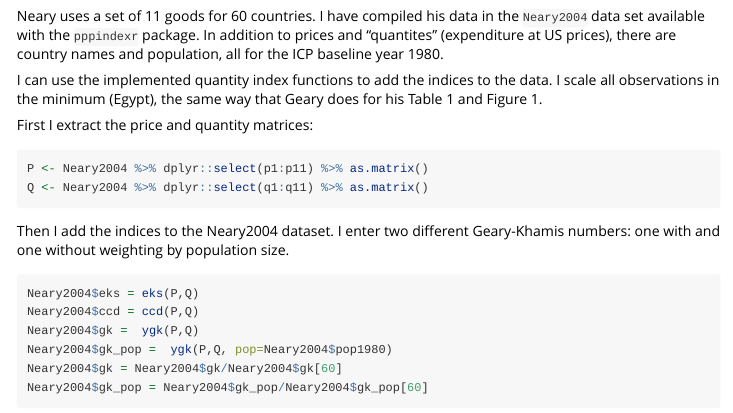
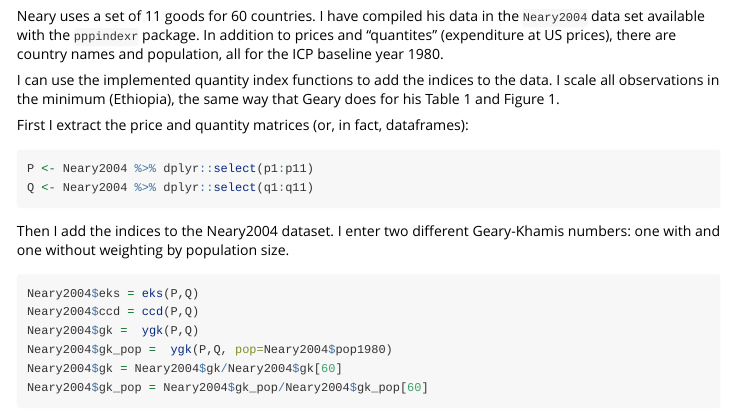
Before and after one commit to ErikOSorensen/pppindexr, an R Markdown document (vignettes/Rationalizing-the-Penn-World-Table.Rmd): the page in a window 1100 px wide, from 600 px down. Rendered offline with R 4.5, knitr and Pandoc, with nearby package versions; long lines of code are wrapped.

Commit message:
Accepting both matrices and dataframes as arguments.

````diff
--- a/vignettes/Rationalizing-the-Penn-World-Table.Rmd
+++ b/vignettes/Rationalizing-the-Penn-World-Table.Rmd
@@ -35,13 +35,13 @@ to prices and "quantites" (expenditure at US prices), there are country names an
 population, all for the ICP baseline year 1980.
 
 I can use the implemented quantity index functions to add the indices
-to the data. I scale all observations in the minimum (Egypt), the same
+to the data. I scale all observations in the minimum (Ethiopia), the same
 way that Geary does for his Table 1 and Figure 1.
 
-First I extract the price and quantity matrices:
+First I extract the price and quantity matrices (or, in fact, dataframes):
 ```{r}
-P <- Neary2004 %>% dplyr::select(p1:p11) %>% as.matrix()
-Q <- Neary2004 %>% dplyr::select(q1:q11) %>% as.matrix()
+P <- Neary2004 %>% dplyr::select(p1:p11)
+Q <- Neary2004 %>% dplyr::select(q1:q11)
 ```
 
 Then I add the indices to the Neary2004 dataset. I enter two different
````
Also changed, not shown: R/indices.R (+16 -10 lines), 28 other files.
